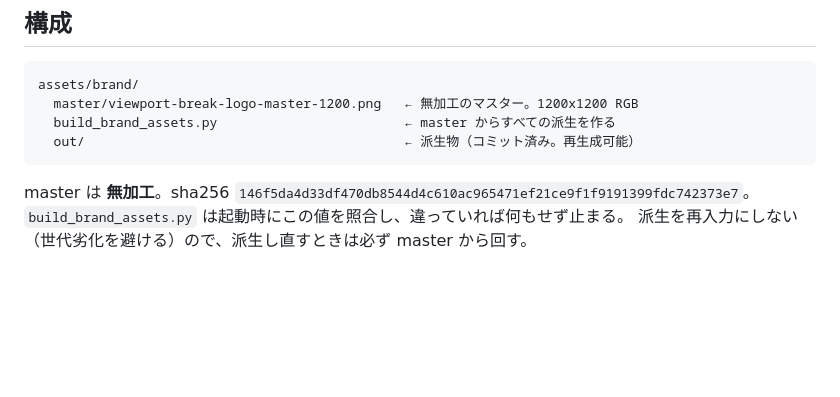
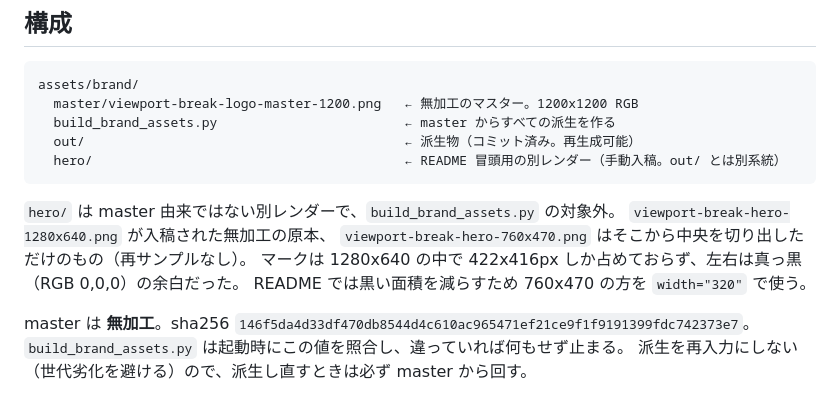
Before and after one commit to nakatadesign/VIEWPORT-BREAK, a Markdown page: assets/brand/README.md, the part around the change. Rendered like a GitHub page; blank space fills up the shorter version.

````diff
--- a/assets/brand/README.md
+++ b/assets/brand/README.md
@@ -10,7 +10,14 @@ assets/brand/
   master/viewport-break-logo-master-1200.png   ← 無加工のマスター。1200x1200 RGB
   build_brand_assets.py                        ← master からすべての派生を作る
   out/                                         ← 派生物（コミット済み。再生成可能）
+  hero/                                        ← README 冒頭用の別レンダー（手動入稿。out/ とは別系統）
 ```
+
+`hero/` は master 由来ではない別レンダーで、`build_brand_assets.py` の対象外。
+`viewport-break-hero-1280x640.png` が入稿された無加工の原本、
+`viewport-break-hero-760x470.png` はそこから中央を切り出しただけのもの（再サンプルなし）。
+マークは 1280x640 の中で 422x416px しか占めておらず、左右は真っ黒（RGB 0,0,0）の余白だった。
+README では黒い面積を減らすため 760x470 の方を `width="320"` で使う。
 
 master は **無加工**。sha256 `146f5da4d33df470db8544d4c610ac965471ef21ce9f1f9191399fdc742373e7`。
 `build_brand_assets.py` は起動時にこの値を照合し、違っていれば何もせず止まる。
````
Also changed, not shown: README.md (+1 -1 lines), assets/brand/hero/viewport-break-hero-1280x640.png (added), assets/brand/hero/viewport-break-hero-760x470.png (added).
